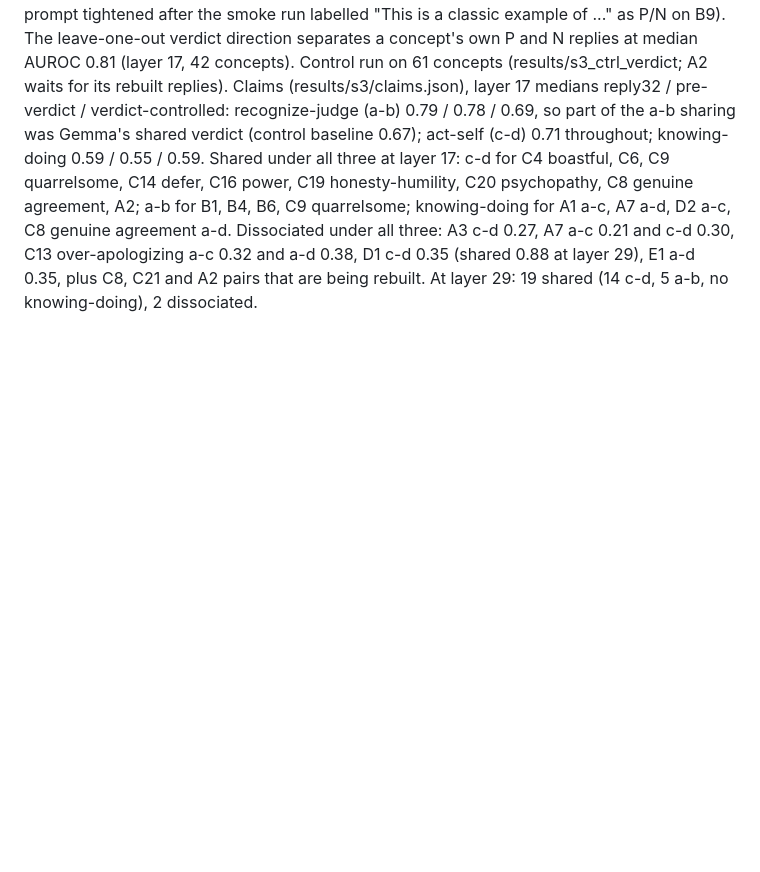
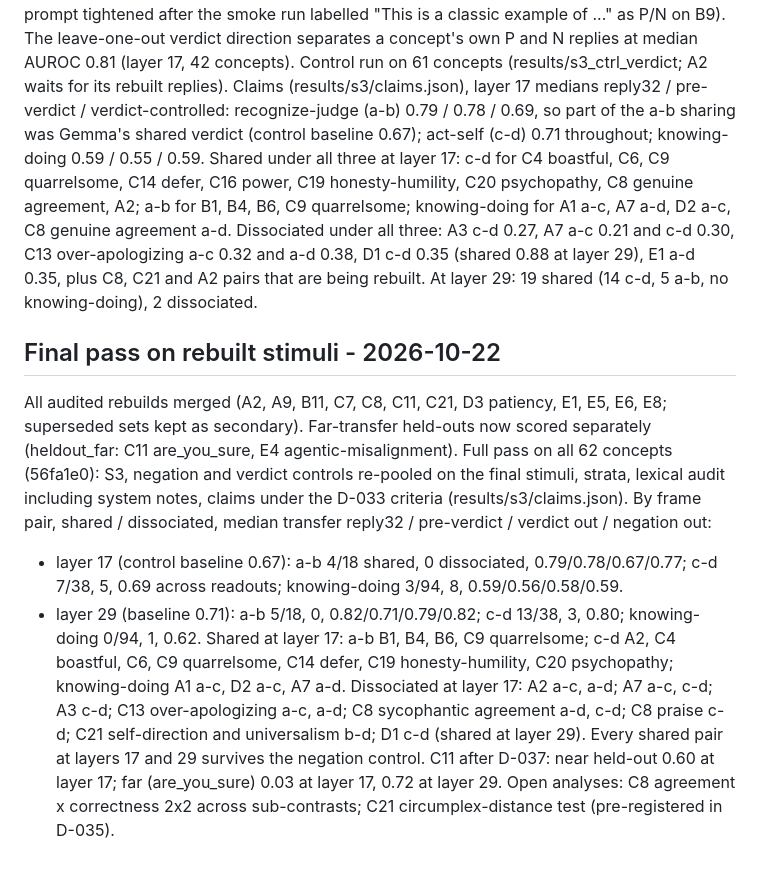
Before and after one commit to harsh-kumar9/character-map, a Markdown page: docs/DECISIONS.md, the part around the change. Rendered like a GitHub page; blank space fills up the shorter version.

Commit message:
Log the final pass and claims
Co-Authored-By: Claude Opus 5.5 <noreply@anthropic.com>

```diff
--- a/docs/DECISIONS.md
+++ b/docs/DECISIONS.md
@@ -531,3 +531,21 @@ C9 quarrelsome; knowing-doing for A1 a-c, A7 a-d, D2 a-c, C8 genuine agreement a
 A3 c-d 0.27, A7 a-c 0.21 and c-d 0.30, C13 over-apologizing a-c 0.32 and a-d 0.38, D1 c-d 0.35 (shared 0.88 at layer
 29), E1 a-d 0.35, plus C8, C21 and A2 pairs that are being rebuilt. At layer 29: 19 shared (14 c-d, 5 a-b, no
 knowing-doing), 2 dissociated.
+
+## Final pass on rebuilt stimuli - 2026-10-22
+
+All audited rebuilds merged (A2, A9, B11, C7, C8, C11, C21, D3 patiency, E1, E5, E6, E8; superseded sets kept as
+secondary). Far-transfer held-outs now scored separately (heldout_far: C11 are_you_sure, E4 agentic-misalignment).
+Full pass on all 62 concepts (56fa1e0): S3, negation and verdict controls re-pooled on the final stimuli, strata,
+lexical audit including system notes, claims under the D-033 criteria (results/s3/claims.json).
+By frame pair, shared / dissociated, median transfer reply32 / pre-verdict / verdict out / negation out:
+- layer 17 (control baseline 0.67): a-b 4/18 shared, 0 dissociated, 0.79/0.78/0.67/0.77; c-d 7/38, 5, 0.69 across
+  readouts; knowing-doing 3/94, 8, 0.59/0.56/0.58/0.59.
+- layer 29 (baseline 0.71): a-b 5/18, 0, 0.82/0.71/0.79/0.82; c-d 13/38, 3, 0.80; knowing-doing 0/94, 1, 0.62.
+Shared at layer 17: a-b B1, B4, B6, C9 quarrelsome; c-d A2, C4 boastful, C6, C9 quarrelsome, C14 defer, C19
+honesty-humility, C20 psychopathy; knowing-doing A1 a-c, D2 a-c, A7 a-d. Dissociated at layer 17: A2 a-c, a-d; A7 a-c,
+c-d; A3 c-d; C13 over-apologizing a-c, a-d; C8 sycophantic agreement a-d, c-d; C8 praise c-d; C21 self-direction and
+universalism b-d; D1 c-d (shared at layer 29). Every shared pair at layers 17 and 29 survives the negation control.
+C11 after D-037: near held-out 0.60 at layer 17; far (are_you_sure) 0.03 at layer 17, 0.72 at layer 29.
+Open analyses: C8 agreement x correctness 2x2 across sub-contrasts; C21 circumplex-distance test (pre-registered in
+D-035).
```
